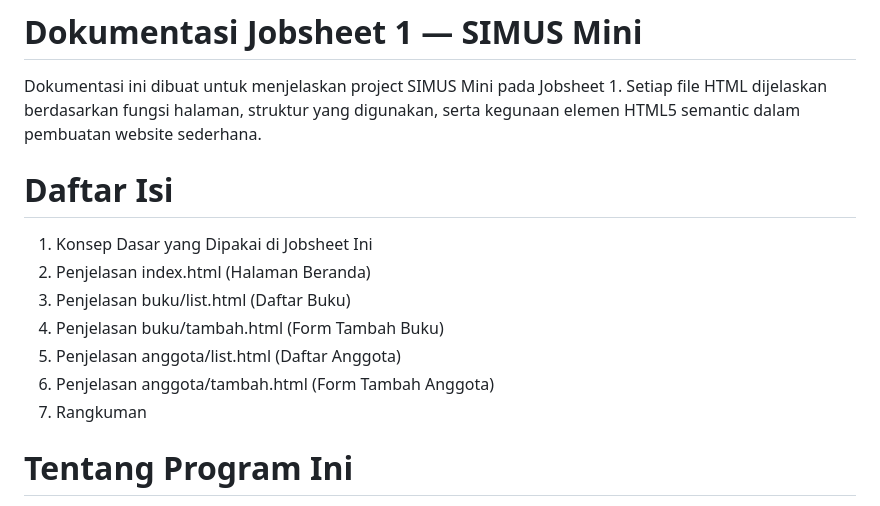
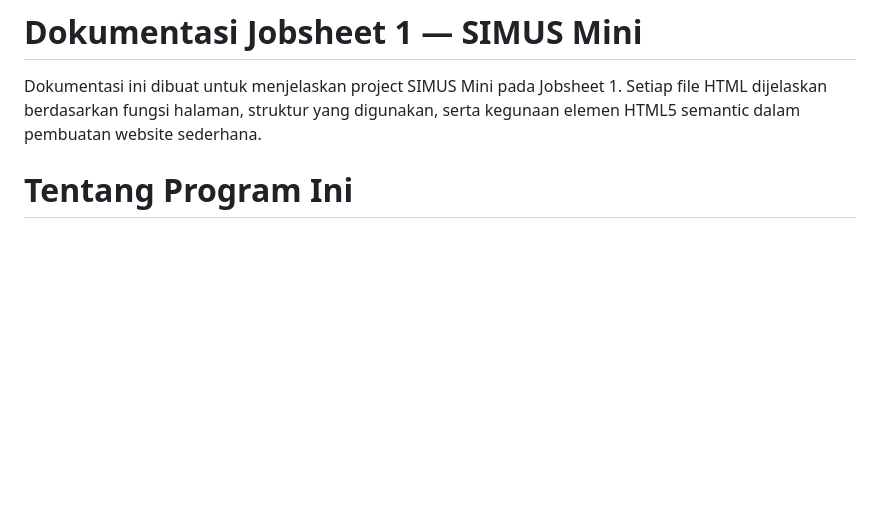
Before and after one commit to salsabilawidyadhana21-pixel/DPW-2026-Salsabila-Widyadhana, a Markdown page: Jobsheet 1/README.md, the part around the change. Drawn GitHub-style; blank space fills up the shorter version.

```diff
--- a/Jobsheet 1/README.md
+++ b/Jobsheet 1/README.md
@@ -1,16 +1,6 @@
 # Dokumentasi Jobsheet 1 — SIMUS Mini
 
 Dokumentasi ini dibuat untuk menjelaskan project SIMUS Mini pada Jobsheet 1. Setiap file HTML dijelaskan berdasarkan fungsi halaman, struktur yang digunakan, serta kegunaan elemen HTML5 semantic dalam pembuatan website sederhana.
-
-# Daftar Isi
-
-1. Konsep Dasar yang Dipakai di Jobsheet Ini
-2. Penjelasan index.html (Halaman Beranda)
-3. Penjelasan buku/list.html (Daftar Buku)
-4. Penjelasan buku/tambah.html (Form Tambah Buku)
-5. Penjelasan anggota/list.html (Daftar Anggota)
-6. Penjelasan anggota/tambah.html (Form Tambah Anggota)
-7. Rangkuman
 
 # Tentang Program Ini
 
```
